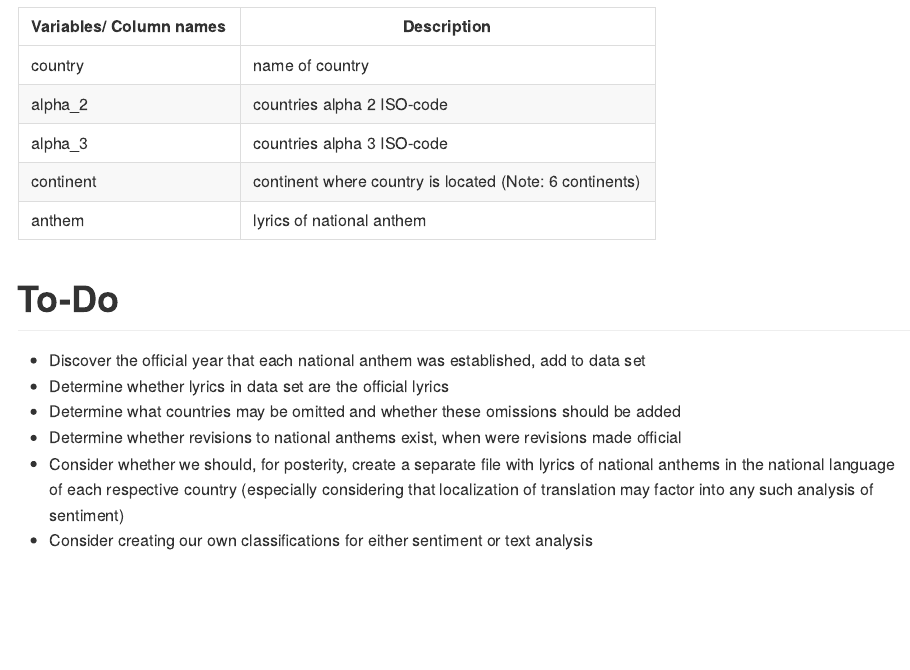
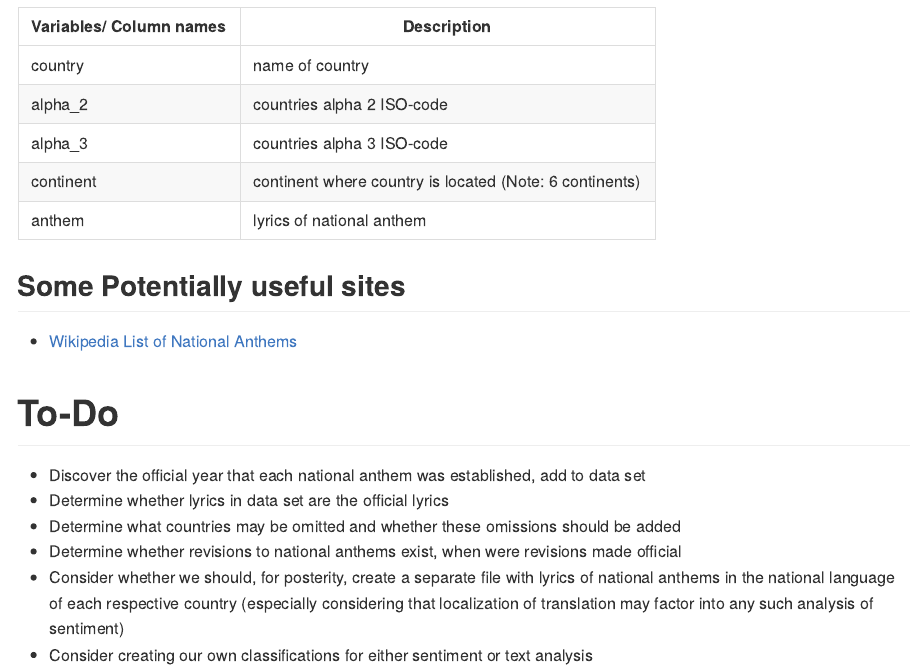
Before and after one commit to J-Dewar/national_anthems, an R Markdown document (README.Rmd): the page in a window 1100 px wide, from 340 px down. The pictures show the output file README.md that the author committed with the source, drawn offline in the style of GitHub.

Commit message:
ok i'm doing other stuff now I plomish

```diff
--- a/README.Rmd
+++ b/README.Rmd
@@ -30,6 +30,10 @@ Currently, the variables of the data-set are;
 | continent               | continent where country is located (Note: 6 continents) |
 | anthem                  | lyrics of national anthem                               |
 
+## Some Potentially useful sites
+
+  - [Wikipedia List of National Anthems](https://en.wikipedia.org/wiki/List_of_national_anthems)
+
 
 # To-Do
 
```
Also changed, not shown: README.md.
